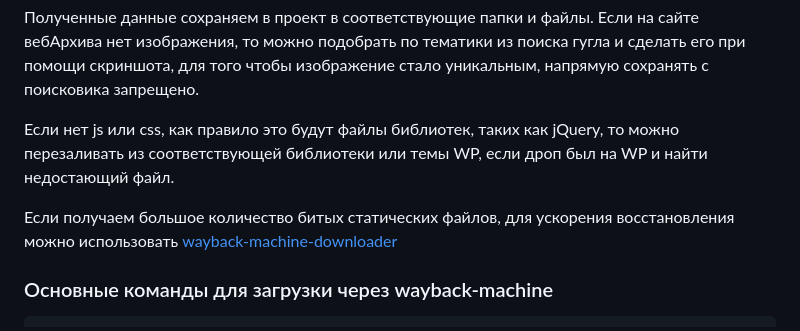
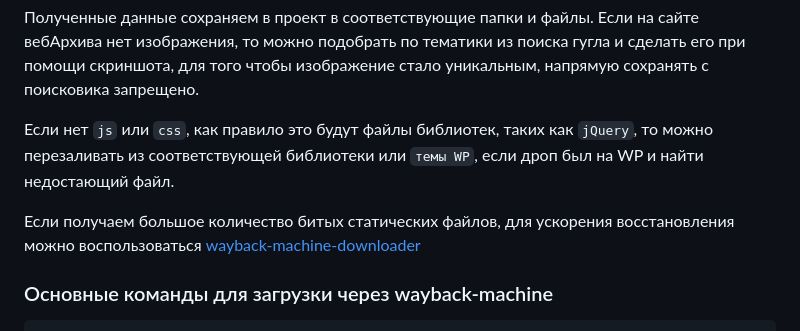
Before and after one commit to timoleon001/drops_recovery, a Markdown page: README.md, the part around one of its changes. Drawn GitHub-style.

```diff
--- a/README.md
+++ b/README.md
@@ -27,9 +25,9 @@
 
 Полученные данные сохраняем в проект в соответствующие папки и файлы. Если на сайте вебАрхива нет изображения, то можно подобрать по тематики из поиска гугла и сделать его при помощи скриншота, для того чтобы изображение стало уникальным, напрямую сохранять с поисковика запрещено.
 
-Если нет js или css, как правило это будут файлы библиотек, таких как jQuery, то можно перезаливать из соответствующей библиотеки или темы WP, если дроп был на WP и найти недостающий файл.
+Если нет `js` или `css`, как правило это будут файлы библиотек, таких как `jQuery`, то можно перезаливать из соответствующей библиотеки или `темы WP`, если дроп был на WP и найти недостающий файл.
 
-Если получаем большое количество битых статических файлов, для ускорения восстановления можно использовать [wayback-machine-downloader](https://github.com/hartator/wayback-machine-downloader)
+Если получаем большое количество битых статических файлов, для ускорения восстановления можно воспользоваться [wayback-machine-downloader](https://github.com/hartator/wayback-machine-downloader)
 
 
 ### Основные команды для загрузки через wayback-machine
```
Also changed, not shown: other parts of README.md (+2 -4 lines).
